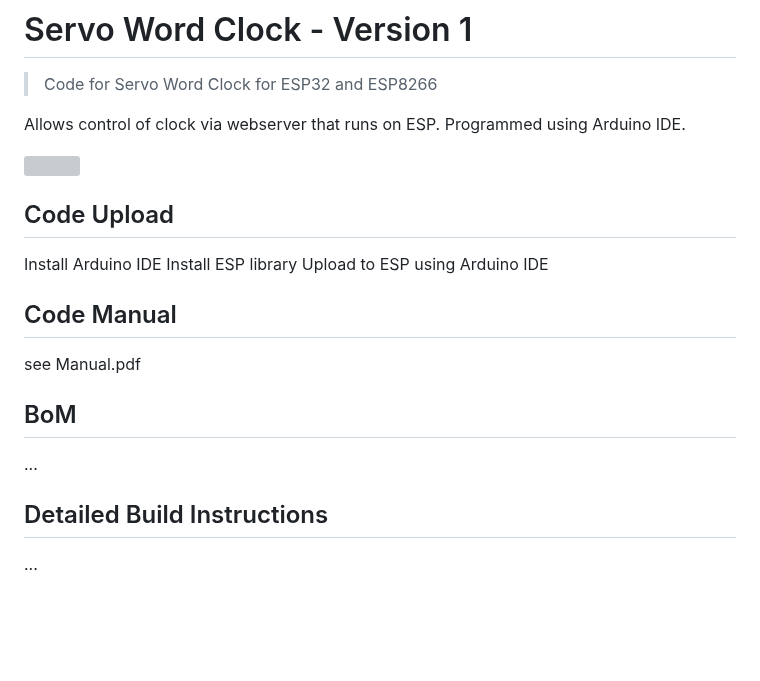
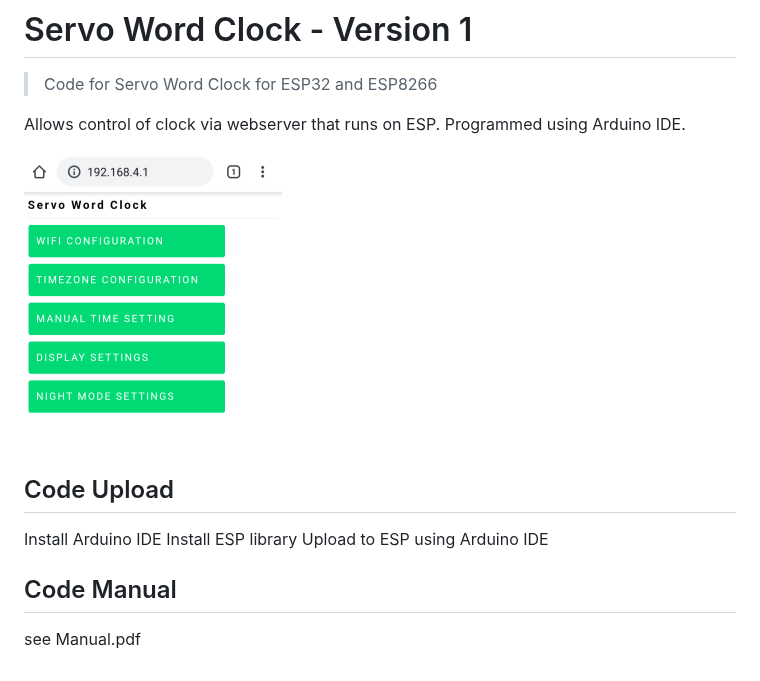
Before and after one commit to vonsivers/Servo-Word-Clock, a Markdown page: code/README.MD, the part around the change. GitHub-like rendering; pictures changed too: code/GUI.png (added); blank space fills up the shorter version; grey boxes are pictures that could not be loaded.

```diff
--- a/code/README.MD
+++ b/code/README.MD
@@ -3,7 +3,7 @@
 
 Allows control of clock via webserver that runs on ESP. Programmed using Arduino IDE.
 
-![](clock.jpg)
+![](GUI.png)
 
 ## Code Upload
 
@@ -14,9 +14,3 @@ Upload to ESP using Arduino IDE
 ## Code Manual
 
 see Manual.pdf
-
-## BoM
-...
-
-## Detailed Build Instructions
-...
```
Also changed, not shown: README.MD (added, +15 -0 lines), 2 other files.
